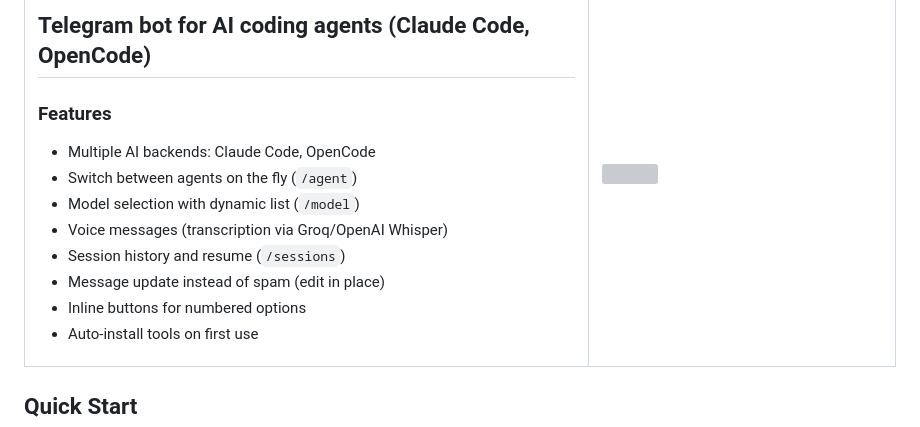
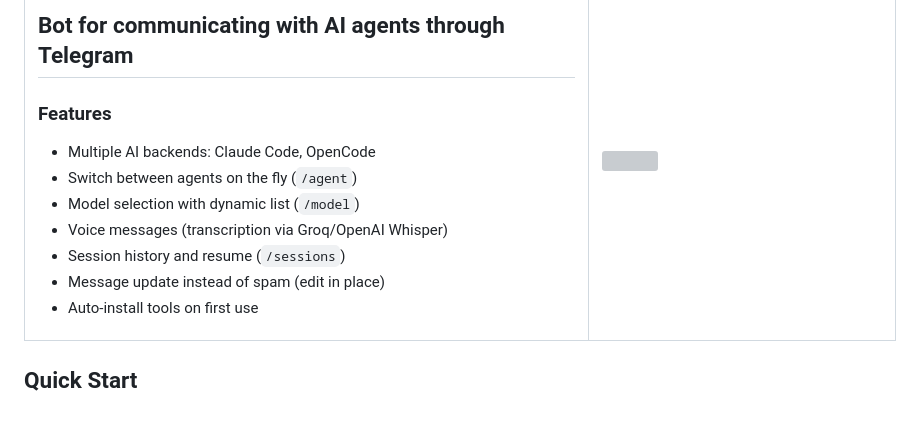
Before and after one commit to olosegres/telegramCode, a Markdown page: README.md, the part around the change. Drawn GitHub-style; grey boxes are pictures that could not be loaded.

Commit message:
docs: update README title and remove inline buttons feature

```diff
--- a/README.md
+++ b/README.md
@@ -1,6 +1,6 @@
 <table border="0">
   <tr>
-    <td><h2>Telegram bot for AI coding agents (Claude Code, OpenCode)</h2>
+    <td><h2>Bot for communicating with AI agents through Telegram</h2>
 
 ### Features
 
@@ -10,7 +10,6 @@
 - Voice messages (transcription via Groq/OpenAI Whisper)
 - Session history and resume (`/sessions`)
 - Message update instead of spam (edit in place)
-- Inline buttons for numbered options
 - Auto-install tools on first use
     </td>
 <td width="280"><img src="./demo.gif" width="320" /></td>
```
